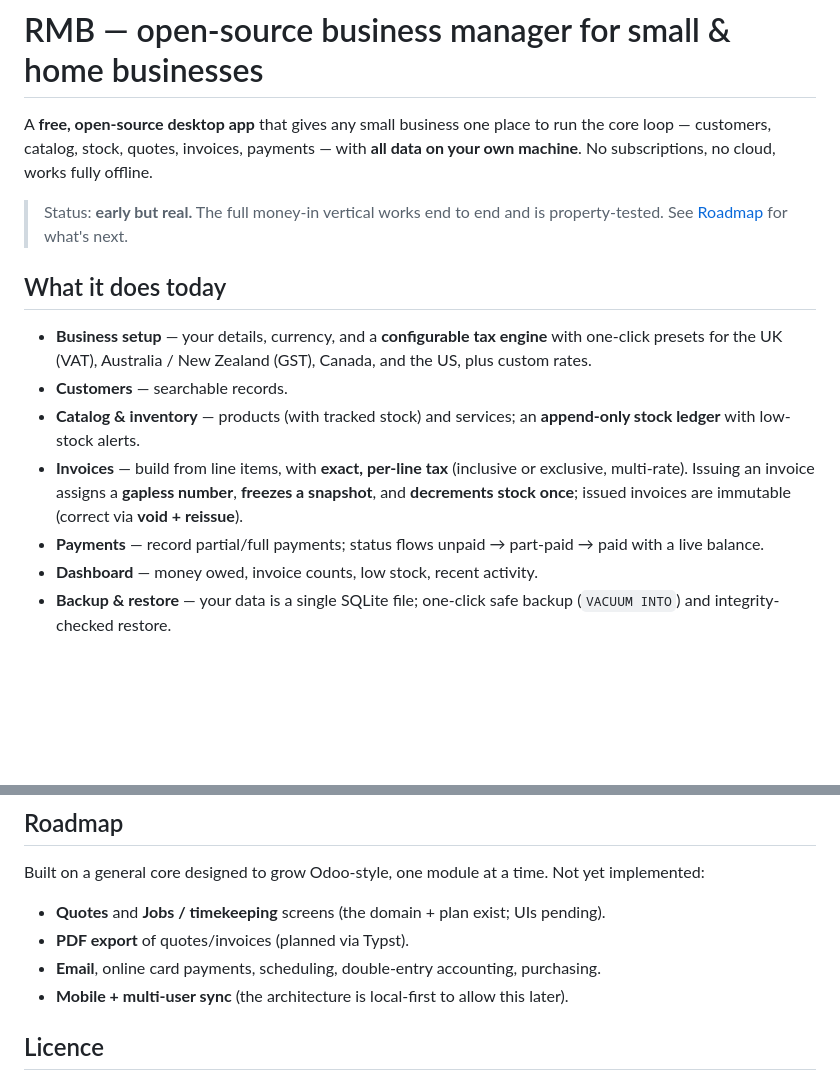
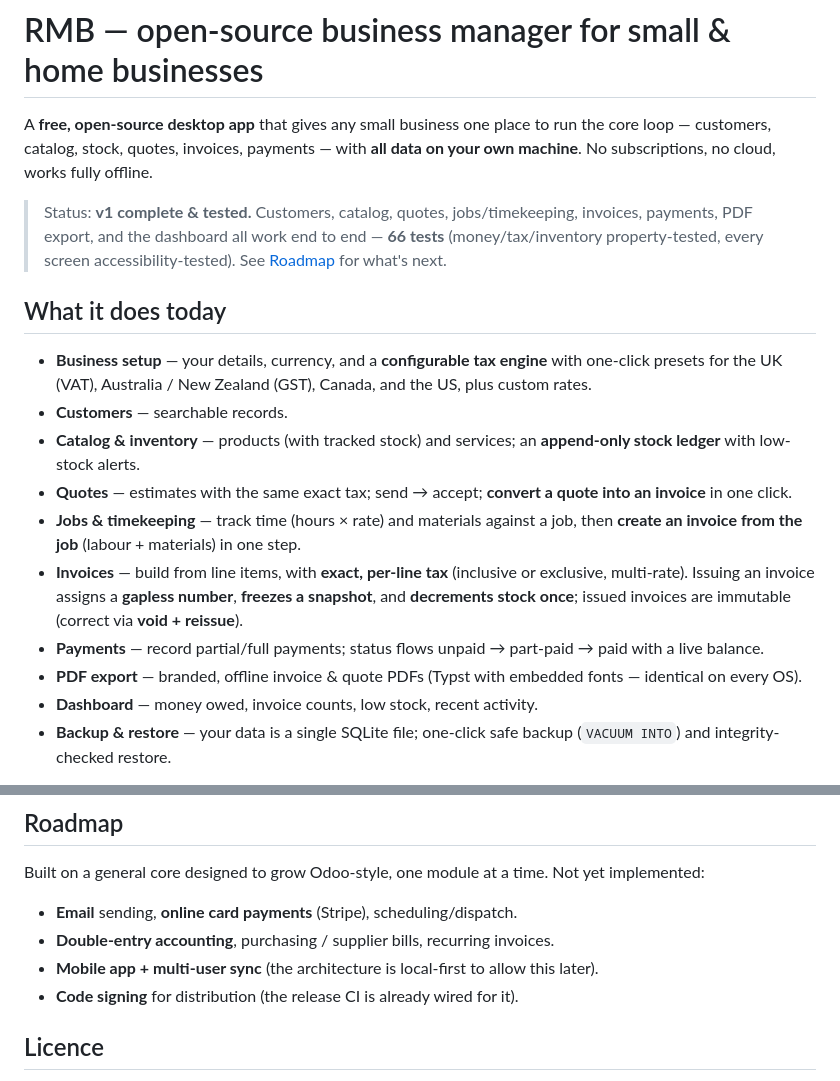
Before and after one commit to REllwood/RMB, a Markdown page: README.md, 2 parts joined by grey strips. Rendered like a GitHub page; blank space fills up the shorter version.

Commit message:
docs: README reflects v1 feature-complete (quotes, jobs, PDF)
Moves Quotes, Jobs/timekeeping, and PDF export from the roadmap into 'what it does today'; updates status to v1 complete (66 tests).

```diff
--- a/README.md
+++ b/README.md
@@ -4,8 +4,9 @@ A **free, open-source desktop app** that gives any small business one place to r
 customers, catalog, stock, quotes, invoices, payments — with **all data on your own machine**. No
 subscriptions, no cloud, works fully offline.
 
-> Status: **early but real.** The full money-in vertical works end to end and is property-tested.
-> See [Roadmap](#roadmap) for what's next.
+> Status: **v1 complete & tested.** Customers, catalog, quotes, jobs/timekeeping, invoices, payments,
+> PDF export, and the dashboard all work end to end — **66 tests** (money/tax/inventory property-tested,
+> every screen accessibility-tested). See [Roadmap](#roadmap) for what's next.
 
 ## What it does today
 
@@ -14,10 +15,15 @@ subscriptions, no cloud, works fully offline.
 - **Customers** — searchable records.
 - **Catalog & inventory** — products (with tracked stock) and services; an **append-only stock ledger**
   with low-stock alerts.
+- **Quotes** — estimates with the same exact tax; send → accept; **convert a quote into an invoice** in
+  one click.
+- **Jobs & timekeeping** — track time (hours × rate) and materials against a job, then **create an invoice
+  from the job** (labour + materials) in one step.
 - **Invoices** — build from line items, with **exact, per-line tax** (inclusive or exclusive, multi-rate).
   Issuing an invoice assigns a **gapless number**, **freezes a snapshot**, and **decrements stock once**;
   issued invoices are immutable (correct via **void + reissue**).
 - **Payments** — record partial/full payments; status flows unpaid → part-paid → paid with a live balance.
+- **PDF export** — branded, offline invoice & quote PDFs (Typst with embedded fonts — identical on every OS).
 - **Dashboard** — money owed, invoice counts, low stock, recent activity.
 - **Backup & restore** — your data is a single SQLite file; one-click safe backup (`VACUUM INTO`) and
   integrity-checked restore.
@@ -66,10 +72,10 @@ export a copy, and **Restore** to load one. See [docs/INSTALL.md](docs/INSTALL.m
 
 Built on a general core designed to grow Odoo-style, one module at a time. Not yet implemented:
 
-- **Quotes** and **Jobs / timekeeping** screens (the domain + plan exist; UIs pending).
-- **PDF export** of quotes/invoices (planned via Typst).
-- **Email**, online card payments, scheduling, double-entry accounting, purchasing.
-- **Mobile + multi-user sync** (the architecture is local-first to allow this later).
+- **Email** sending, **online card payments** (Stripe), scheduling/dispatch.
+- **Double-entry accounting**, purchasing / supplier bills, recurring invoices.
+- **Mobile app + multi-user sync** (the architecture is local-first to allow this later).
+- **Code signing** for distribution (the release CI is already wired for it).
 
 ## Licence
 
```
